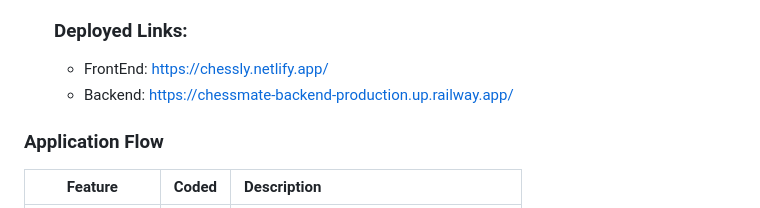
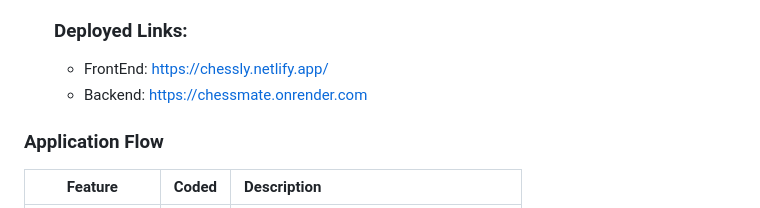
Before and after one commit to aamirfarookh/Chessmate, a Markdown page: README.md, the part around the change. Drawn GitHub-style.

Commit message:
backend deployment changed to render

```diff
--- a/README.md
+++ b/README.md
@@ -24,7 +24,7 @@
   <h3>Deployed Links:</h3>
 
   - FrontEnd: https://chessly.netlify.app/
-  - Backend: https://chessmate-backend-production.up.railway.app/
+  - Backend: https://chessmate.onrender.com
 
  <h3>Application Flow</h3>
 
```
